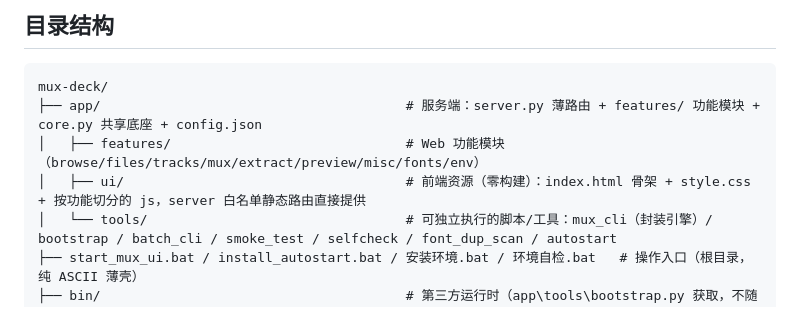
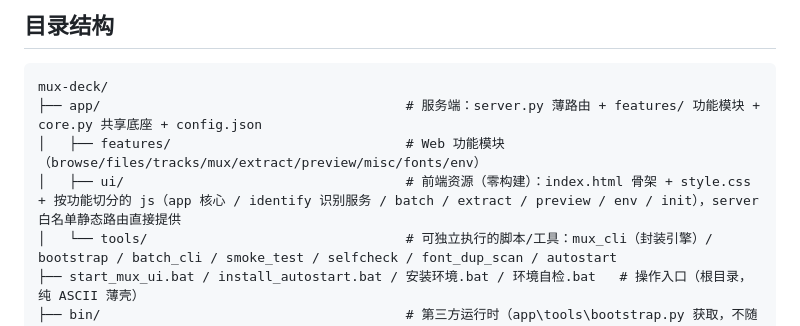
Before and after one commit to Danyuyuyuyu/mux-deck, a Markdown page: README.md, the part around the change. GitHub-like rendering.

Commit message:
docs: README 目录结构同步 identify.js（识别服务）

```diff
--- a/README.md
+++ b/README.md
@@ -70,7 +70,7 @@ py -3 app\tools\autostart.py install                                       # 开
 mux-deck/
 ├── app/                                       # 服务端：server.py 薄路由 + features/ 功能模块 + core.py 共享底座 + config.json
 │   ├── features/                              # Web 功能模块（browse/files/tracks/mux/extract/preview/misc/fonts/env）
-│   ├── ui/                                    # 前端资源（零构建）：index.html 骨架 + style.css + 按功能切分的 js，server 白名单静态路由直接提供
+│   ├── ui/                                    # 前端资源（零构建）：index.html 骨架 + style.css + 按功能切分的 js（app 核心 / identify 识别服务 / batch / extract / preview / env / init），server 白名单静态路由直接提供
 │   └── tools/                                 # 可独立执行的脚本/工具：mux_cli（封装引擎）/ bootstrap / batch_cli / smoke_test / selfcheck / font_dup_scan / autostart
 ├── start_mux_ui.bat / install_autostart.bat / 安装环境.bat / 环境自检.bat   # 操作入口（根目录，纯 ASCII 薄壳）
 ├── bin/                                       # 第三方运行时（app\tools\bootstrap.py 获取，不随 git 分发）
```
